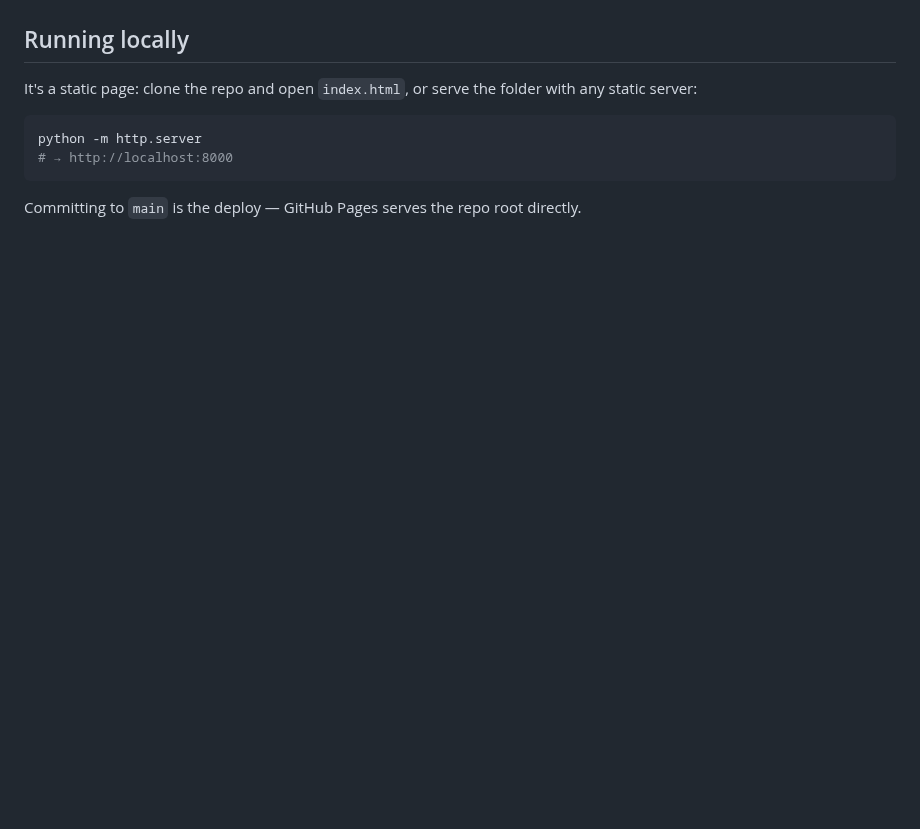
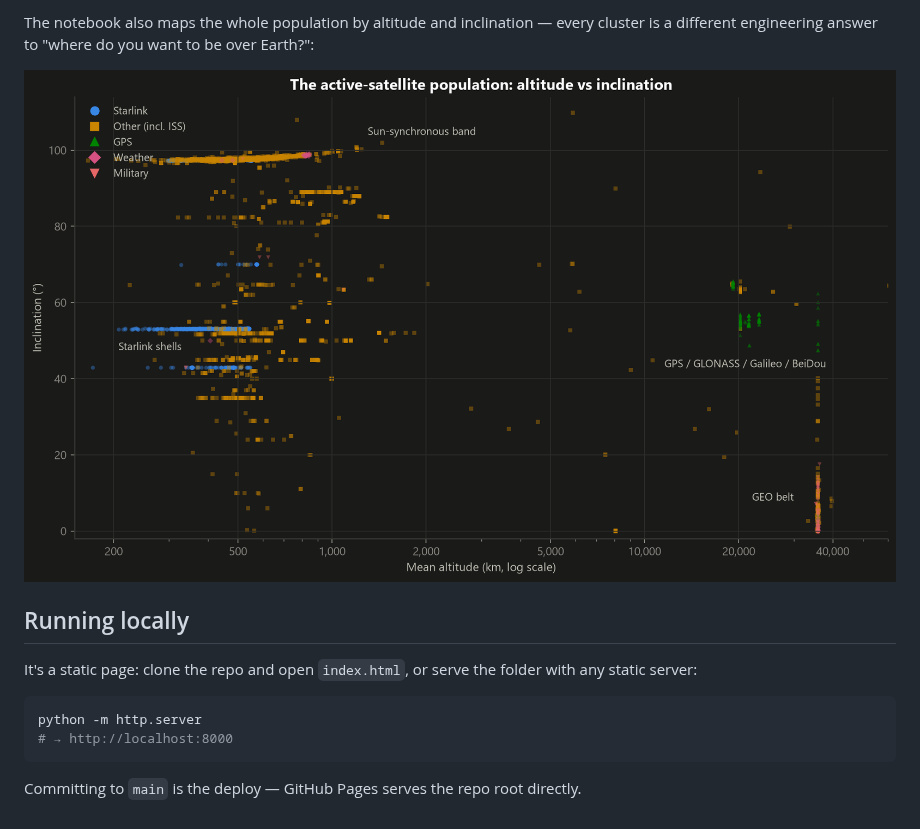
Before and after one commit to shaunak3000/satellite-tracker, a Markdown page: README.md, the part around one of its changes. Drawn GitHub-style; pictures changed too: docs/population_map.png (added); blank space fills up the shorter version.

```diff
--- a/README.md
+++ b/README.md
@@ -49,3 +73,7 @@ Because TLE accuracy decays from its epoch, the catalog is refreshed once a day
+The notebook also maps the whole population by altitude and inclination — every cluster is a
+different engineering answer to "where do you want to be over Earth?":
+
+![Active satellites by mean altitude and inclination](docs/population_map.png)
 
 ## Running locally
 
```
Also changed, not shown: other parts of README.md (+24 -0 lines), docs/overhead_by_latitude.png (added), docs/passes_by_latitude.png (added), 4 other files.
